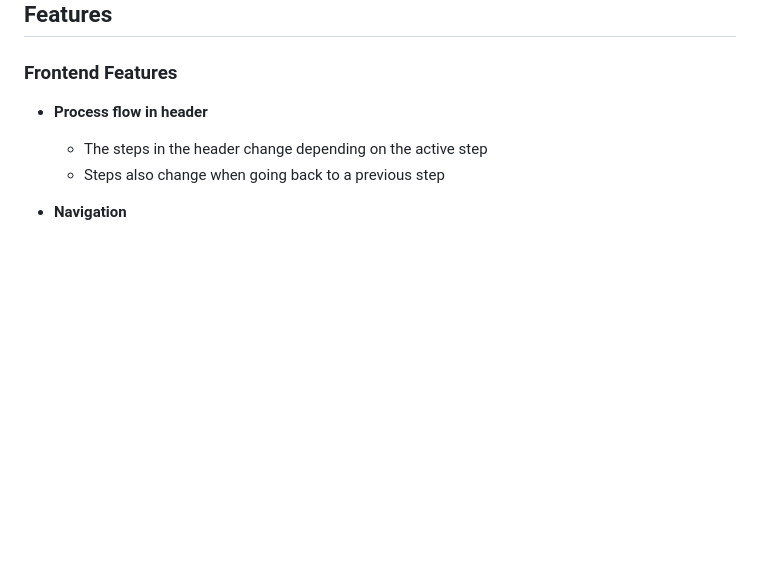
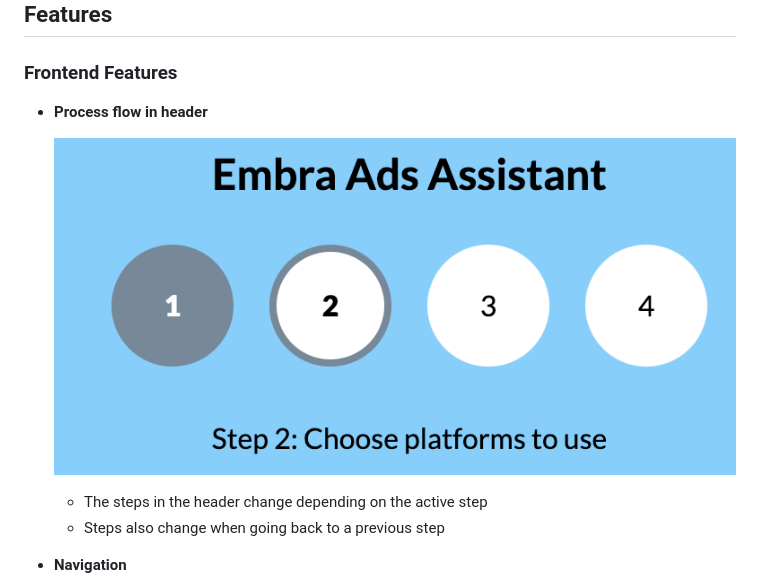
Before and after one commit to Code-Institute-Submissions/DennisSchenkel-PP2, a Markdown page: README.md, the part around one of its changes. Drawn GitHub-style; blank space fills up the shorter version.

Commit message:
Update README with screenshots integration

```diff
--- a/README.md
+++ b/README.md
@@ -103,6 +103,9 @@ Wireframes for each step of the process the programm leads through.
 ### Frontend Features
 
 - **Process flow in header**
+
+    ![Header process flow](documentation/images/header.png)
+
     - The steps in the header change depending on the active step
     - Steps also change when going back to a previous step
 
```
Also changed, not shown: other parts of README.md (+15 -0 lines).
